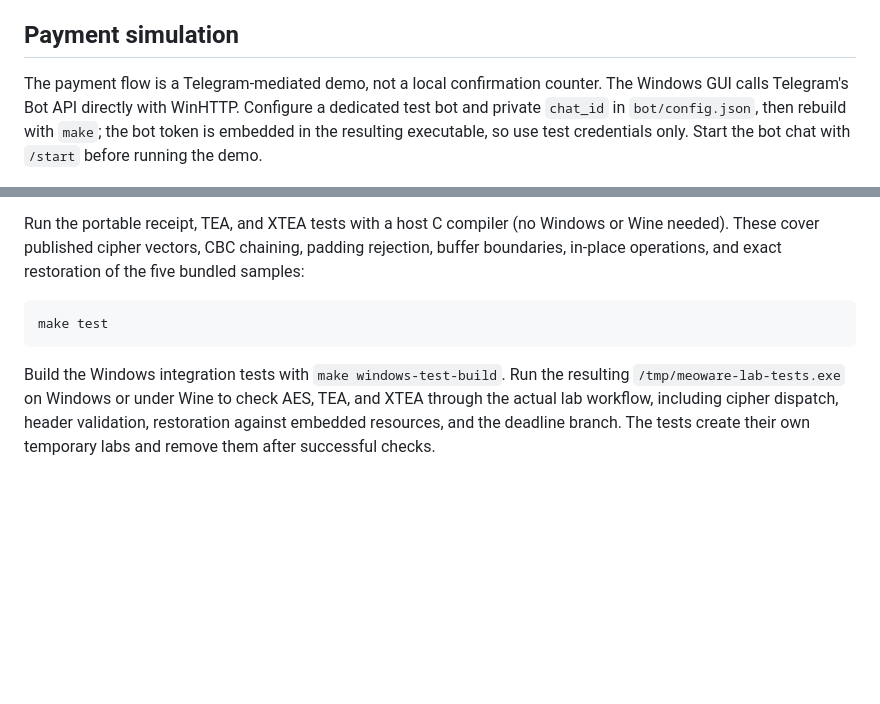
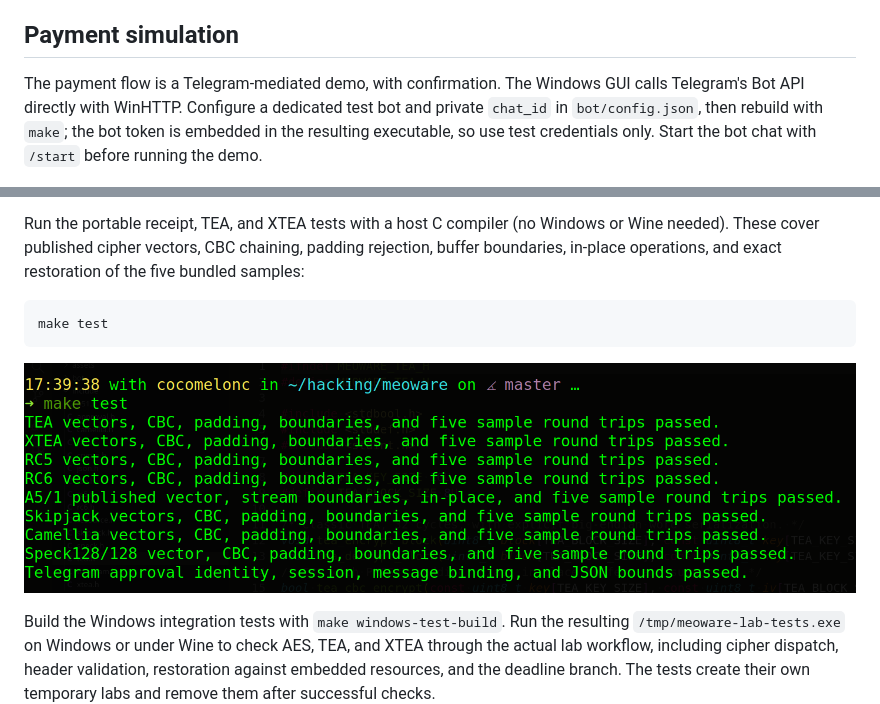
Before and after one commit to cocomelonc/meoware, a Markdown page: README.md, 2 parts joined by grey strips. GitHub-like rendering; pictures changed too: screenshots/10.png (added); blank space fills up the shorter version.

Commit message:
update readme: test screenshot

````diff
--- a/README.md
+++ b/README.md
@@ -71,7 +71,7 @@ The build does not require Visual Studio or MFC. The sample assets are packed in
 
 ## Payment simulation
 
-The payment flow is a Telegram-mediated demo, not a local confirmation counter. The Windows GUI calls Telegram's Bot API directly with WinHTTP. Configure a dedicated test bot and private `chat_id` in `bot/config.json`, then rebuild with `make`; the bot token is embedded in the resulting executable, so use test credentials only. Start the bot chat with `/start` before running the demo.
+The payment flow is a Telegram-mediated demo, with confirmation. The Windows GUI calls Telegram's Bot API directly with WinHTTP. Configure a dedicated test bot and private `chat_id` in `bot/config.json`, then rebuild with `make`; the bot token is embedded in the resulting executable, so use test credentials only. Start the bot chat with `/start` before running the demo.
 
 ![img](./screenshots/8.png)
 
@@ -97,4 +97,6 @@ Run the portable receipt, TEA, and XTEA tests with a host C compiler (no Windows
 make test
 ```
 
+![img](./screenshots/10.png)
+
 Build the Windows integration tests with `make windows-test-build`. Run the resulting `/tmp/meoware-lab-tests.exe` on Windows or under Wine to check AES, TEA, and XTEA through the actual lab workflow, including cipher dispatch, header validation, restoration against embedded resources, and the deadline branch. The tests create their own temporary labs and remove them after successful checks.
````
